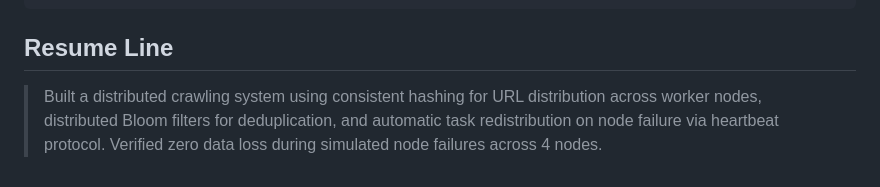
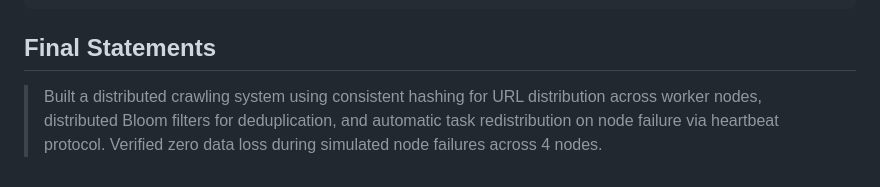
Before and after one commit to anuragemc02pawar-droid/night_crawler, a Markdown page: README.md, the part around the change. Drawn GitHub-style.

````diff
--- a/README.md
+++ b/README.md
@@ -86,6 +86,6 @@ NightCrawler/
   README.md
 ```
 
-## Resume Line
+## Final Statements
 
 > Built a distributed crawling system using consistent hashing for URL distribution across worker nodes, distributed Bloom filters for deduplication, and automatic task redistribution on node failure via heartbeat protocol. Verified zero data loss during simulated node failures across 4 nodes.
````
